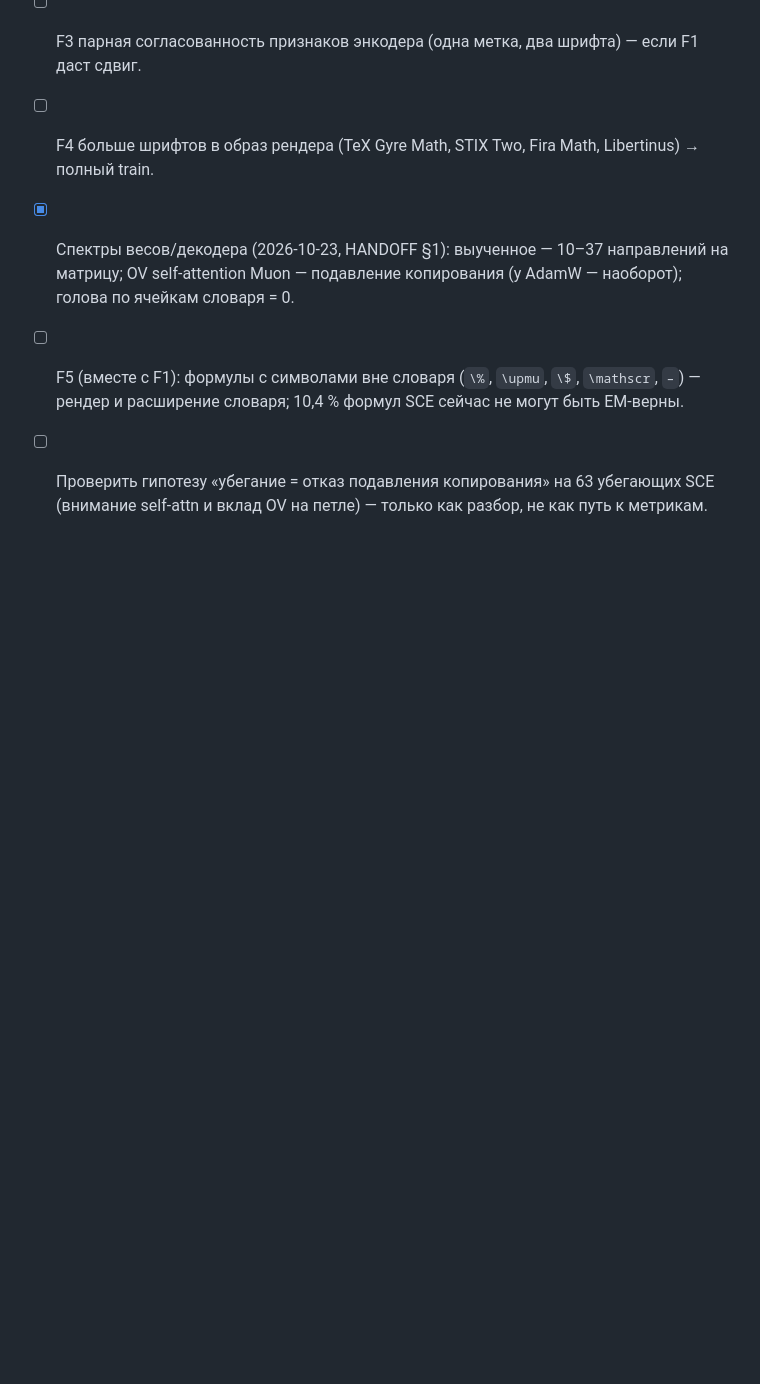
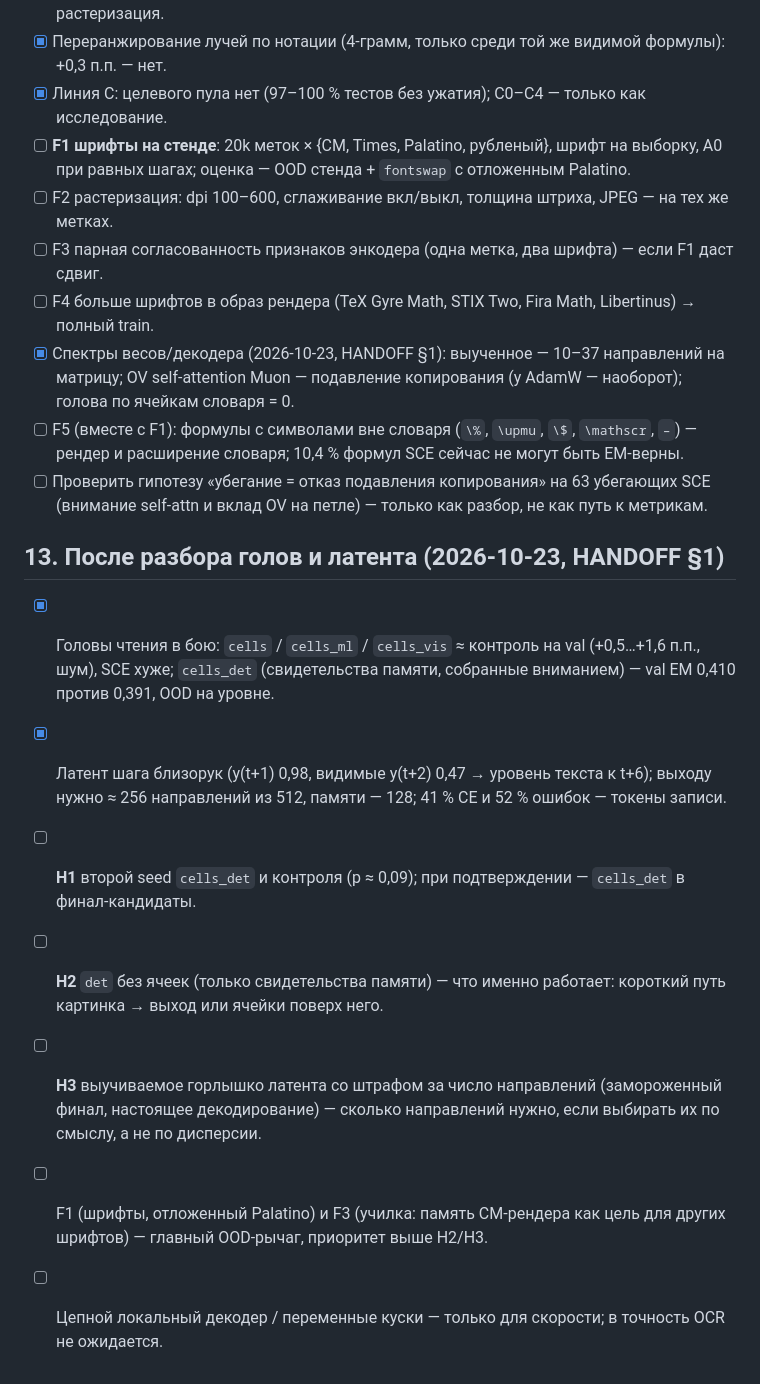
Before and after one commit to Echo-Eins/MathOCR, a Markdown page: tasks/todo.md, the part around the change. Rendered like a GitHub page; blank space fills up the shorter version.

Commit message:
todo: next steps after the readout and latent analysis (H1-H3, F1/F3 first)
Co-Authored-By: Claude Opus 5.5 <noreply@anthropic.com>

```diff
--- a/tasks/todo.md
+++ b/tasks/todo.md
@@ -211,3 +211,18 @@
       расширение словаря; 10,4 % формул SCE сейчас не могут быть EM-верны.
 - [ ] Проверить гипотезу «убегание = отказ подавления копирования» на 63 убегающих SCE (внимание self-attn
       и вклад OV на петле) — только как разбор, не как путь к метрикам.
+
+## 13. После разбора голов и латента (2026-10-23, HANDOFF §1)
+
+- [x] Головы чтения в бою: `cells` / `cells_ml` / `cells_vis` ≈ контроль на val (+0,5…+1,6 п.п., шум), SCE хуже;
+      `cells_det` (свидетельства памяти, собранные вниманием) — val EM 0,410 против 0,391, OOD на уровне.
+- [x] Латент шага близорук (y(t+1) 0,98, видимые y(t+2) 0,47 → уровень текста к t+6); выходу нужно ≈ 256
+      направлений из 512, памяти — 128; 41 % CE и 52 % ошибок — токены записи.
+- [ ] **H1** второй seed `cells_det` и контроля (p ≈ 0,09); при подтверждении — `cells_det` в финал-кандидаты.
+- [ ] **H2** `det` без ячеек (только свидетельства памяти) — что именно работает: короткий путь картинка → выход
+      или ячейки поверх него.
+- [ ] **H3** выучиваемое горлышко латента со штрафом за число направлений (замороженный финал, настоящее
+      декодирование) — сколько направлений нужно, если выбирать их по смыслу, а не по дисперсии.
+- [ ] F1 (шрифты, отложенный Palatino) и F3 (училка: память CM-рендера как цель для других шрифтов) — главный
+      OOD-рычаг, приоритет выше H2/H3.
+- [ ] Цепной локальный декодер / переменные куски — только для скорости; в точность OCR не ожидается.
```
